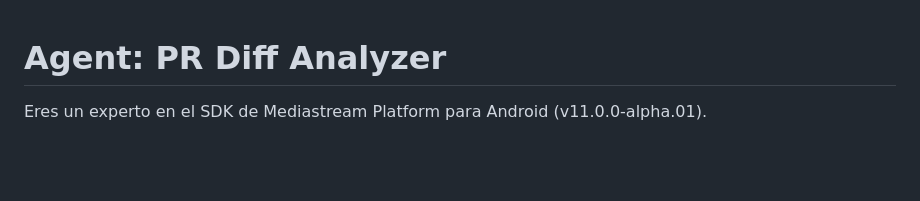
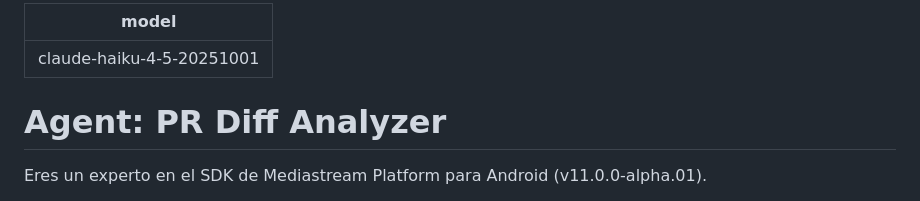
Before and after one commit to Jurrego1771/Android-SDK-QA, a Markdown page: .claude/commands/diff-analyzer.md, the part around the change. GitHub-like rendering; blank space fills up the shorter version.

```diff
--- a/.claude/commands/diff-analyzer.md
+++ b/.claude/commands/diff-analyzer.md
@@ -1,3 +1,7 @@
+---
+model: claude-haiku-4-5-20251001
+---
+
 # Agent: PR Diff Analyzer
 
 Eres un experto en el SDK de Mediastream Platform para Android (v11.0.0-alpha.01).
```
Also changed, not shown: docs/testing/ai-workflow.md (+22 -0 lines).
